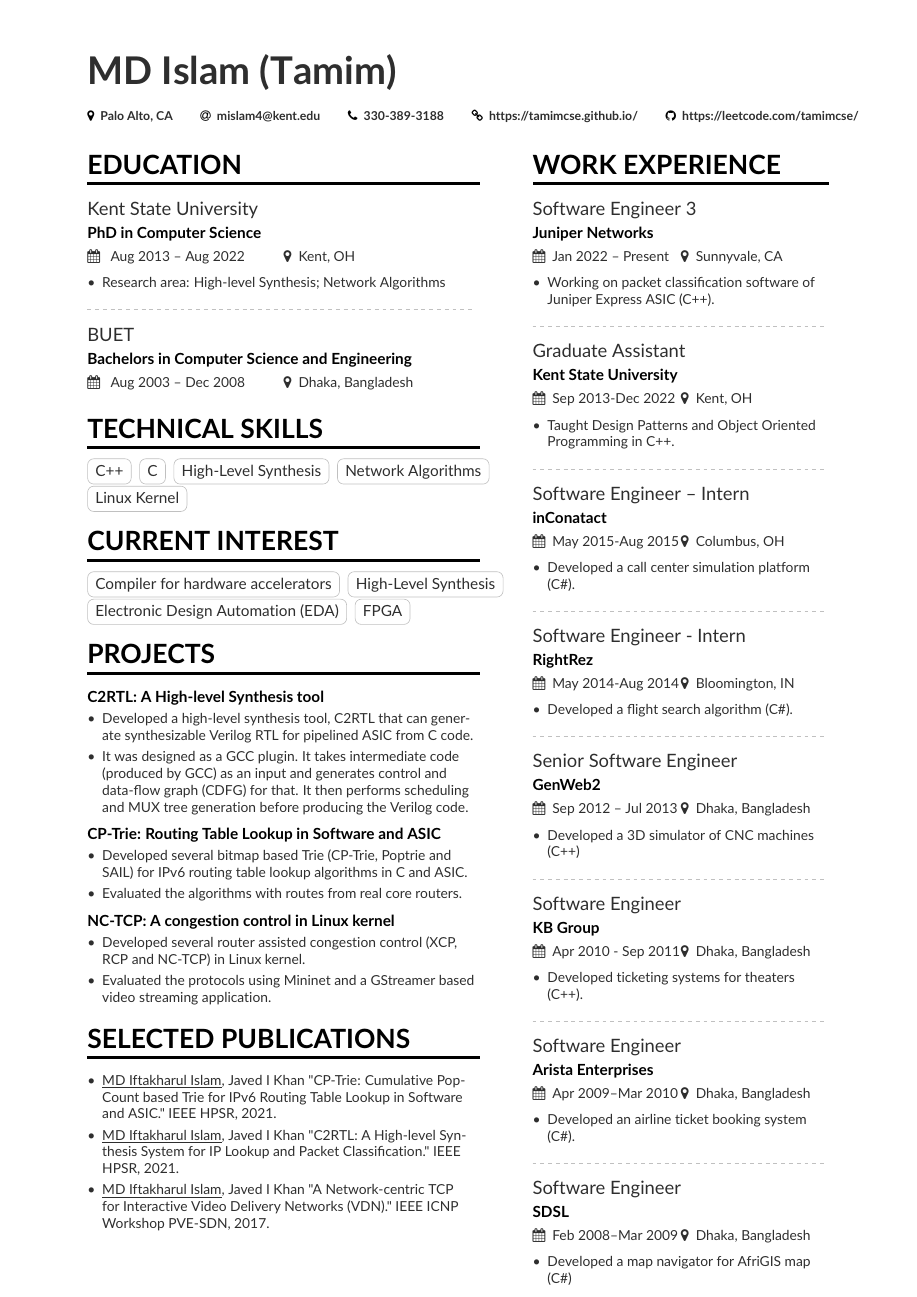
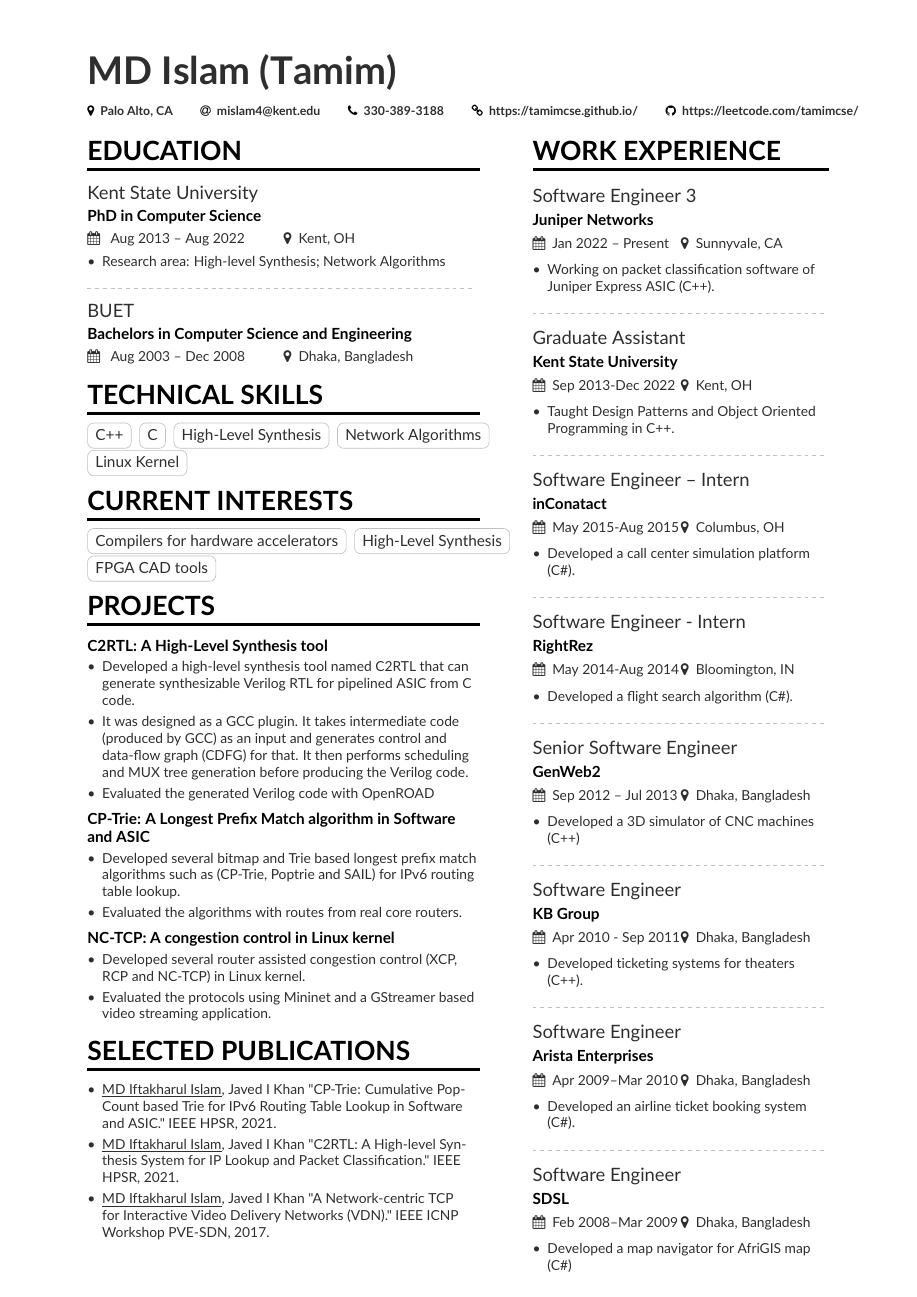
Before and after one commit to tamimcse/tamimcse.github.io, a LaTeX CV (cv.tex): the whole page. Compiled offline with pdfLaTeX.

Commit message:
Add files via upload

```diff
--- a/cv.tex
+++ b/cv.tex
@@ -123,11 +123,10 @@
 %\cvtag{HTML/CSS}
 %\cvtag{JavaScript}
 \\
-\cvsection{Current Interest}
-\cvtag{Compiler for hardware accelerators}
+\cvsection{Current Interests}
+\cvtag{Compilers for hardware accelerators}
 \cvtag{High-Level Synthesis}
-\cvtag{Electronic Design Automation (EDA)}
-\cvtag{FPGA}
+\cvtag{FPGA CAD tools}
 %\divider
 % \cvachievement{\faTrophy}{}{Received accolades at Atos for Best Performance in team.}
 % \cvachievement{\faTrophy}{}{Received Best Debut Award at Atos. }
@@ -155,15 +154,16 @@
 %\cvevent{B.S.\ in Symbolic Systems}{Stanford University}{Sept 1993 -- June 1997}{}
 
 \cvsection{Projects}
-\cvproject{C2RTL: A High-level Synthesis tool}
+\cvproject{C2RTL: A High-Level Synthesis tool}
 \begin{itemize}
-	\item Developed a high-level synthesis tool, C2RTL that can generate synthesizable Verilog RTL for pipelined ASIC from C code.
+	\item Developed a high-level synthesis tool named C2RTL that can generate synthesizable Verilog RTL for pipelined ASIC from C code.
 	\item It was designed as a GCC plugin. It takes intermediate code (produced by GCC) as an input and generates control and data-flow graph (CDFG) for that. It then performs scheduling and MUX tree generation before producing the Verilog code.
+	\item Evaluated the generated Verilog code with OpenROAD
 \end{itemize}
 \smallskip
-\cvproject{CP-Trie: Routing Table Lookup in Software and ASIC}
+\cvproject{CP-Trie: A Longest Prefix Match algorithm in Software and ASIC}
 \begin{itemize}
-	\item Developed several bitmap based Trie (CP-Trie, Poptrie and SAIL) for IPv6 routing table lookup algorithms in C and ASIC.
+	\item Developed several bitmap and Trie based longest prefix match algorithms such as (CP-Trie, Poptrie and SAIL) for IPv6 routing table lookup.
 	\item Evaluated the algorithms with routes from real core routers.
 \end{itemize}
 \smallskip
```
Also changed, not shown: cv.pdf.
